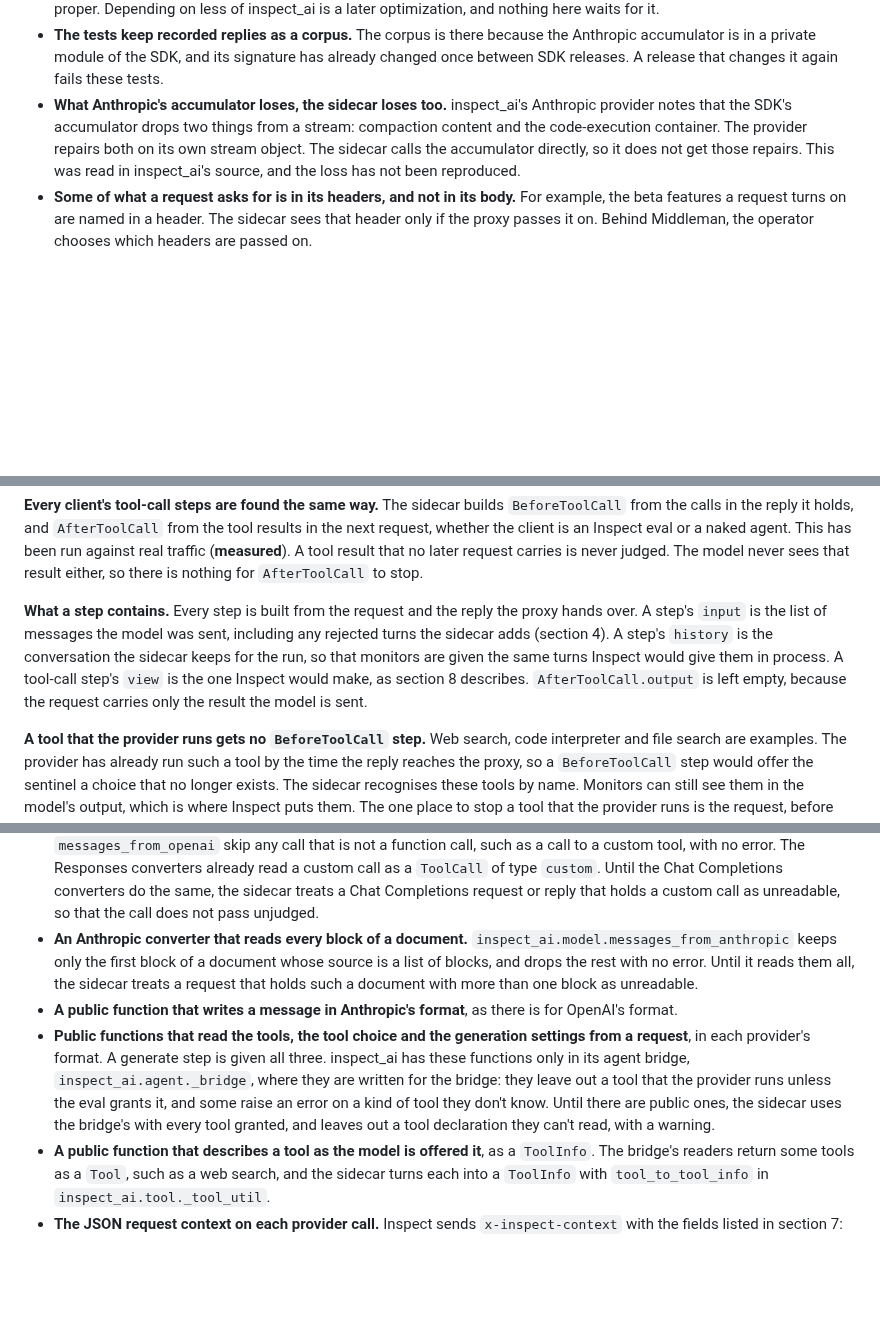
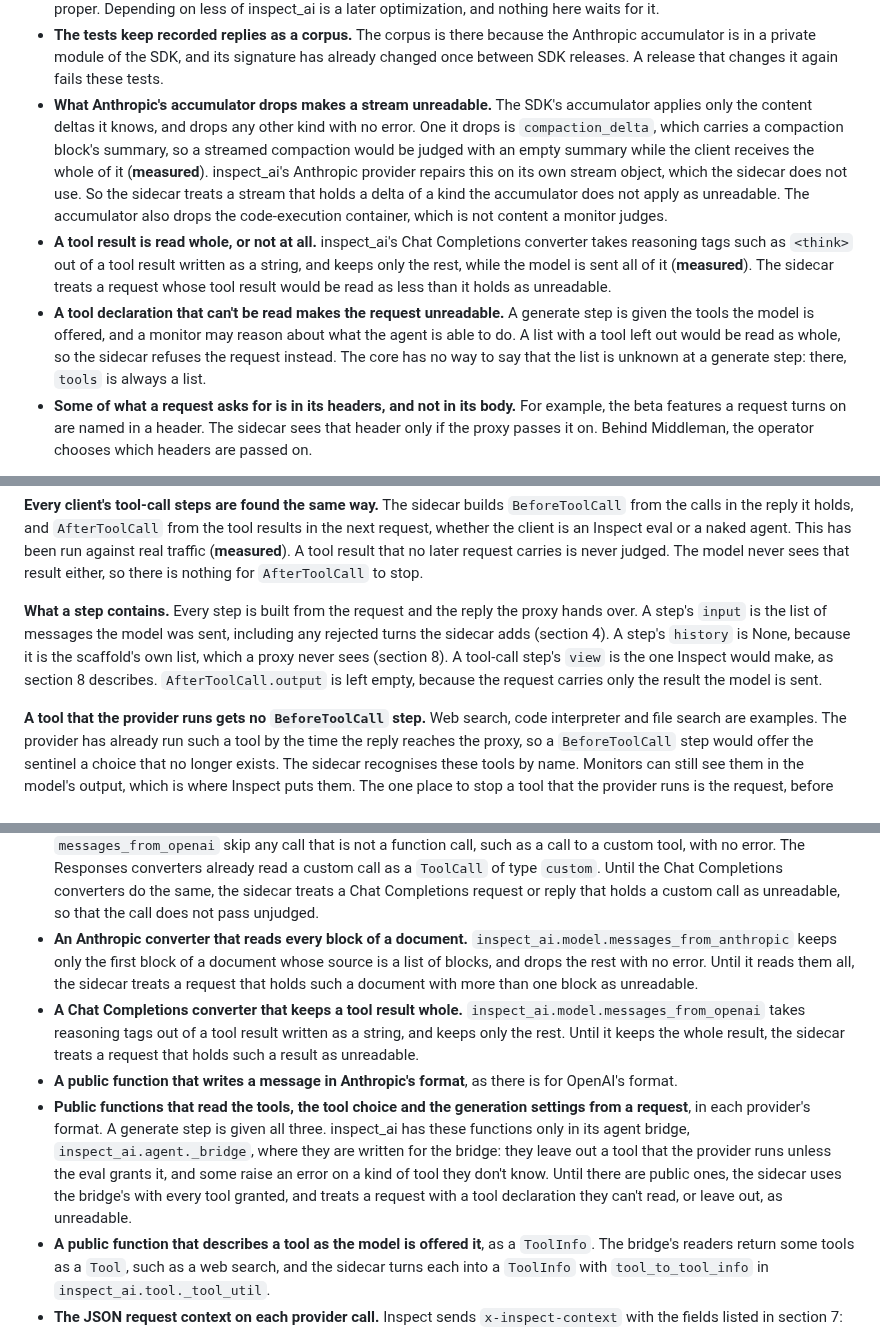
Before and after one commit to meridianlabs-ai/inspect_sentinel, a Markdown page: design/sidecar.md, 3 parts joined by grey strips. Rendered like a GitHub page; blank space fills up the shorter version.

```diff
--- a/design/sidecar.md
+++ b/design/sidecar.md
@@ -145,7 +145,9 @@ The rules the sidecar follows when it reads traffic:
 - **Each provider is an optional extra** (`anthropic`, `openai`), as in inspect_ai. A provider's SDK is imported the first time a reply from that provider is read. The minimum SDK versions are the same as inspect_ai's.
 - **The sidecar depends on inspect_ai.** inspect_sentinel does already. inspect_ai keeps its wire types (`ChatMessage`, `ModelOutput`, `ToolCall`) in a subpackage, `inspect_ai.core`, so that a sentinel can run without the rest of inspect_ai. The sidecar needs more than that subpackage, because the converters it reads provider traffic with are in inspect_ai proper. Depending on less of inspect_ai is a later optimization, and nothing here waits for it.
 - **The tests keep recorded replies as a corpus.** The corpus is there because the Anthropic accumulator is in a private module of the SDK, and its signature has already changed once between SDK releases. A release that changes it again fails these tests.
-- **What Anthropic's accumulator loses, the sidecar loses too.** inspect_ai's Anthropic provider notes that the SDK's accumulator drops two things from a stream: compaction content and the code-execution container. The provider repairs both on its own stream object. The sidecar calls the accumulator directly, so it does not get those repairs. This was read in inspect_ai's source, and the loss has not been reproduced.
+- **What Anthropic's accumulator drops makes a stream unreadable.** The SDK's accumulator applies only the content deltas it knows, and drops any other kind with no error. One it drops is `compaction_delta`, which carries a compaction block's summary, so a streamed compaction would be judged with an empty summary while the client receives the whole of it (**measured**). inspect_ai's Anthropic provider repairs this on its own stream object, which the sidecar does not use. So the sidecar treats a stream that holds a delta of a kind the accumulator does not apply as unreadable. The accumulator also drops the code-execution container, which is not content a monitor judges.
+- **A tool result is read whole, or not at all.** inspect_ai's Chat Completions converter takes reasoning tags such as `<think>` out of a tool result written as a string, and keeps only the rest, while the model is sent all of it (**measured**). The sidecar treats a request whose tool result would be read as less than it holds as unreadable.
+- **A tool declaration that can't be read makes the request unreadable.** A generate step is given the tools the model is offered, and a monitor may reason about what the agent is able to do. A list with a tool left out would be read as whole, so the sidecar refuses the request instead. The core has no way to say that the list is unknown at a generate step: there, `tools` is always a list.
 - **Some of what a request asks for is in its headers, and not in its body.** For example, the beta features a request turns on are named in a header. The sidecar sees that header only if the proxy passes it on. Behind Middleman, the operator chooses which headers are passed on.
 
 A note for monitor authors: with Claude Haiku 4.5, a `ContentReasoning` block arrives with `redacted=True`. The readable thinking is in its `summary` field, and its `reasoning` field holds an opaque string. A monitor that wants the model's thinking reads `summary`.
@@ -173,7 +175,7 @@ The two model stages are judged within one client request and its response. Each
 
 **Every client's tool-call steps are found the same way.** The sidecar builds `BeforeToolCall` from the calls in the reply it holds, and `AfterToolCall` from the tool results in the next request, whether the client is an Inspect eval or a naked agent. This has been run against real traffic (**measured**). A tool result that no later request carries is never judged. The model never sees that result either, so there is nothing for `AfterToolCall` to stop.
 
-**What a step contains.** Every step is built from the request and the reply the proxy hands over. A step's `input` is the list of messages the model was sent, including any rejected turns the sidecar adds (section 4). A step's `history` is the conversation the sidecar keeps for the run, so that monitors are given the same turns Inspect would give them in process. A tool-call step's `view` is the one Inspect would make, as section 8 describes. `AfterToolCall.output` is left empty, because the request carries only the result the model is sent.
+**What a step contains.** Every step is built from the request and the reply the proxy hands over. A step's `input` is the list of messages the model was sent, including any rejected turns the sidecar adds (section 4). A step's `history` is None, because it is the scaffold's own list, which a proxy never sees (section 8). A tool-call step's `view` is the one Inspect would make, as section 8 describes. `AfterToolCall.output` is left empty, because the request carries only the result the model is sent.
 
 **A tool that the provider runs gets no `BeforeToolCall` step.** Web search, code interpreter and file search are examples. The provider has already run such a tool by the time the reply reaches the proxy, so a `BeforeToolCall` step would offer the sentinel a choice that no longer exists. The sidecar recognises these tools by name. Monitors can still see them in the model's output, which is where Inspect puts them. The one place to stop a tool that the provider runs is the request, before the model is called. A protocol narrows the list of tools offered at the `BeforeGenerate` stage, and the sidecar removes that one tool's definition from the request and leaves the rest of the request alone. A provider accepts a request whose history used a tool that the request no longer offers (**measured**, Anthropic). The narrowing depends on the generate stages and is not built. Not yet checked: OpenAI's provider-run tools; tools reached through a provider-side MCP connector; and a request whose `tool_choice` names the tool being removed.
 
@@ -1016,8 +1018,9 @@ Considered and not taken:
 - **A converter that says so when it meets a block it does not recognise, or a Beta type.** Today the Anthropic converter returns less than it was given, with no error.
 - **Chat Completions converters that read a custom tool call.** `inspect_ai.model.model_output_from_openai` and `messages_from_openai` skip any call that is not a function call, such as a call to a custom tool, with no error. The Responses converters already read a custom call as a `ToolCall` of type `custom`. Until the Chat Completions converters do the same, the sidecar treats a Chat Completions request or reply that holds a custom call as unreadable, so that the call does not pass unjudged.
 - **An Anthropic converter that reads every block of a document.** `inspect_ai.model.messages_from_anthropic` keeps only the first block of a document whose source is a list of blocks, and drops the rest with no error. Until it reads them all, the sidecar treats a request that holds such a document with more than one block as unreadable.
+- **A Chat Completions converter that keeps a tool result whole.** `inspect_ai.model.messages_from_openai` takes reasoning tags out of a tool result written as a string, and keeps only the rest. Until it keeps the whole result, the sidecar treats a request that holds such a result as unreadable.
 - **A public function that writes a message in Anthropic's format**, as there is for OpenAI's format.
-- **Public functions that read the tools, the tool choice and the generation settings from a request**, in each provider's format. A generate step is given all three. inspect_ai has these functions only in its agent bridge, `inspect_ai.agent._bridge`, where they are written for the bridge: they leave out a tool that the provider runs unless the eval grants it, and some raise an error on a kind of tool they don't know. Until there are public ones, the sidecar uses the bridge's with every tool granted, and leaves out a tool declaration they can't read, with a warning.
+- **Public functions that read the tools, the tool choice and the generation settings from a request**, in each provider's format. A generate step is given all three. inspect_ai has these functions only in its agent bridge, `inspect_ai.agent._bridge`, where they are written for the bridge: they leave out a tool that the provider runs unless the eval grants it, and some raise an error on a kind of tool they don't know. Until there are public ones, the sidecar uses the bridge's with every tool granted, and treats a request with a tool declaration they can't read, or leave out, as unreadable.
 - **A public function that describes a tool as the model is offered it**, as a `ToolInfo`. The bridge's readers return some tools as a `Tool`, such as a web search, and the sidecar turns each into a `ToolInfo` with `tool_to_tool_info` in `inspect_ai.tool._tool_util`.
 - **The JSON request context on each provider call.** Inspect sends `x-inspect-context` with the fields listed in section 7: the version, the eval id, the task, the sample id, the epoch, the sample's uuid and the attempt. It sends the sample input and private metadata through registration.
 - **`RemoteSentinel`**, as section 9 describes: the probe at task init, registering the task where that is allowed, with inspect_sentinel's builder of `register_task`'s parameters, and the setting for a failed registration, `required` or `optional`.
```
Also changed, not shown: other parts of design/sidecar.md (+4 -4 lines), design/sidecar-plan.md (+2 -1 lines).
